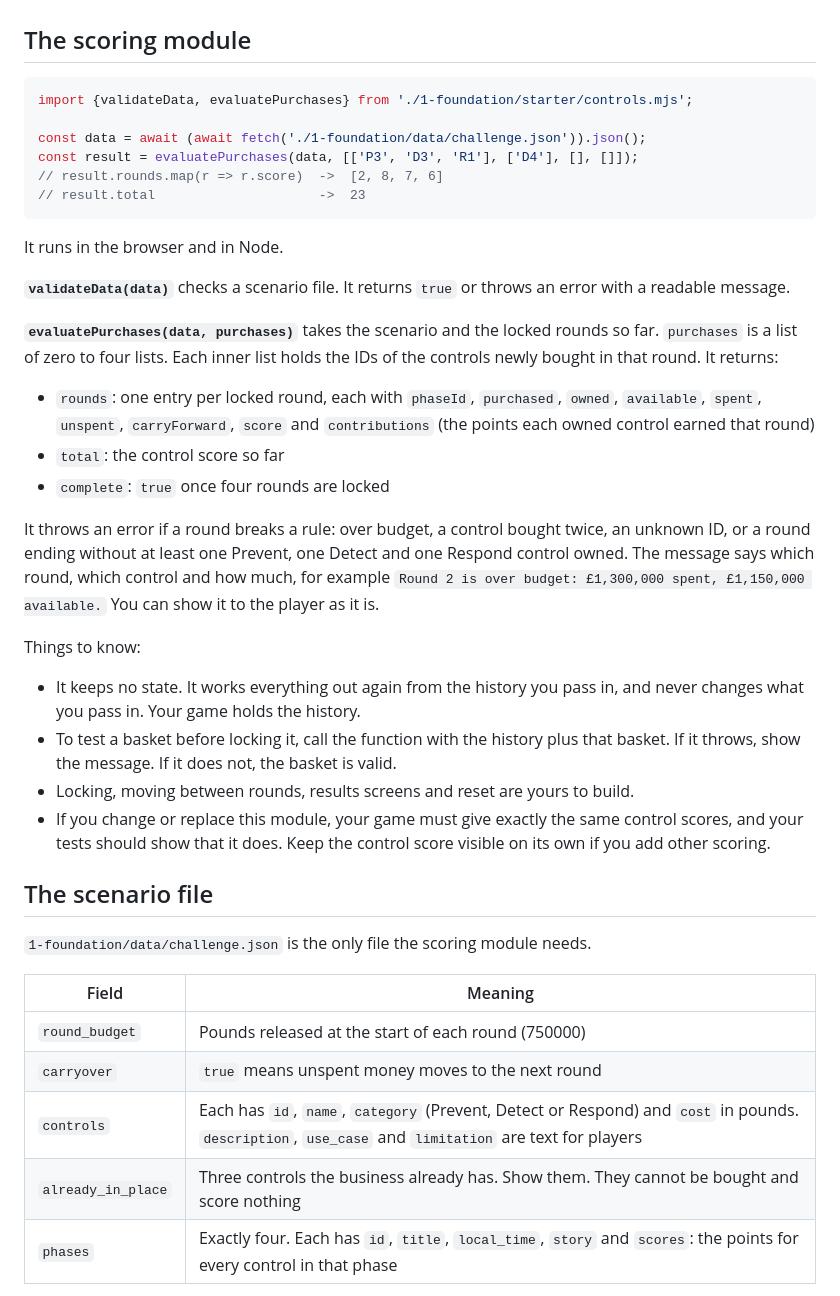
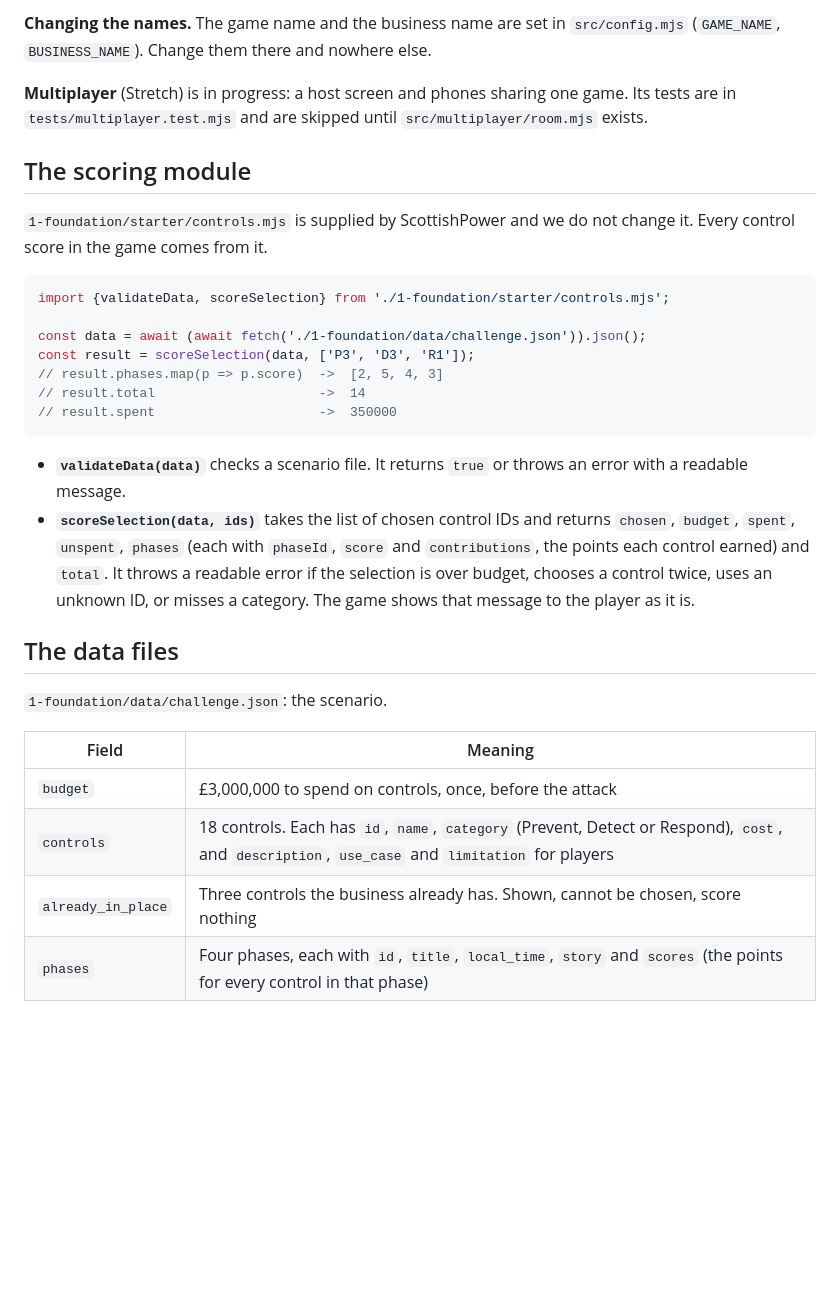
Before and after one commit to Vansh-Thacker/Zero-Hour, a Markdown page: README.md, the part around one of its changes. GitHub-like rendering; blank space fills up the shorter version.

````diff
--- a/README.md
+++ b/README.md
@@ -36,43 +59,32 @@ We supply scoring for control purchases and nothing else. There is no finished g
+**Changing the names.** The game name and the business name are set in `src/config.mjs` (`GAME_NAME`, `BUSINESS_NAME`). Change them there and nowhere else.
+
+**Multiplayer** (Stretch) is in progress: a host screen and phones sharing one game. Its tests are in `tests/multiplayer.test.mjs` and are skipped until `src/multiplayer/room.mjs` exists.
 
 ## The scoring module
 
+`1-foundation/starter/controls.mjs` is supplied by ScottishPower and we do not change it. Every control score in the game comes from it.
+
 ```js
-import {validateData, evaluatePurchases} from './1-foundation/starter/controls.mjs';
+import {validateData, scoreSelection} from './1-foundation/starter/controls.mjs';
 
 const data = await (await fetch('./1-foundation/data/challenge.json')).json();
-const result = evaluatePurchases(data, [['P3', 'D3', 'R1'], ['D4'], [], []]);
-// result.rounds.map(r => r.score)  ->  [2, 8, 7, 6]
-// result.total                     ->  23
+const result = scoreSelection(data, ['P3', 'D3', 'R1']);
+// result.phases.map(p => p.score)  ->  [2, 5, 4, 3]
+// result.total                     ->  14
+// result.spent                     ->  350000
 ```
 
-It runs in the browser and in Node.
+- **`validateData(data)`** checks a scenario file. It returns `true` or throws an error with a readable message.
+- **`scoreSelection(data, ids)`** takes the list of chosen control IDs and returns `chosen`, `budget`, `spent`, `unspent`, `phases` (each with `phaseId`, `score` and `contributions`, the points each control earned) and `total`. It throws a readable error if the selection is over budget, chooses a control twice, uses an unknown ID, or misses a category. The game shows that message to the player as it is.
 
-**`validateData(data)`** checks a scenario file. It returns `true` or throws an error with a readable message.
+## The data files
 
-**`evaluatePurchases(data, purchases)`** takes the scenario and the locked rounds so far. `purchases` is a list of zero to four lists. Each inner list holds the IDs of the controls newly bought in that round. It returns:
-
-- `rounds`: one entry per locked round, each with `phaseId`, `purchased`, `owned`, `available`, `spent`, `unspent`, `carryForward`, `score` and `contributions` (the points each owned control earned that round)
-- `total`: the control score so far
-- `complete`: `true` once four rounds are locked
-
-It throws an error if a round breaks a rule: over budget, a control bought twice, an unknown ID, or a round ending without at least one Prevent, one Detect and one Respond control owned. The message says which round, which control and how much, for example `Round 2 is over budget: £1,300,000 spent, £1,150,000 available.` You can show it to the player as it is.
-
-Things to know:
-
-- It keeps no state. It works everything out again from the history you pass in, and never changes what you pass in. Your game holds the history.
-- To test a basket before locking it, call the function with the history plus that basket. If it throws, show the message. If it does not, the basket is valid.
-- Locking, moving between rounds, results screens and reset are yours to build.
-- If you change or replace this module, your game must give exactly the same control scores, and your tests should show that it does. Keep the control score visible on its own if you add other scoring.
-
-## The scenario file
-
-`1-foundation/data/challenge.json` is the only file the scoring module needs.
+`1-foundation/data/challenge.json`: the scenario.
 
 | Field | Meaning |
 |---|---|
-| `round_budget` | Pounds released at the start of each round (750000) |
-| `carryover` | `true` means unspent money moves to the next round |
-| `controls` | Each has `id`, `name`, `category` (Prevent, Detect or Respond) and `cost` in pounds. `description`, `use_case` and `limitation` are text for players |
-| `already_in_place` | Three controls the business already has. Show them. They cannot be bought and score nothing |
-| `phases` | Exactly four. Each has `id`, `title`, `local_time`, `story` and `scores`: the points for every control in that phase |
+| `budget` | £3,000,000 to spend on controls, once, before the attack |
+| `controls` | 18 controls. Each has `id`, `name`, `category` (Prevent, Detect or Respond), `cost`, and `description`, `use_case` and `limitation` for players |
+| `already_in_place` | Three controls the business already has. Shown, cannot be chosen, score nothing |
+| `phases` | Four phases, each with `id`, `title`, `local_time`, `story` and `scores` (the points for every control in that phase) |
 
````
Also changed, not shown: other parts of README.md (+60 -41 lines).
